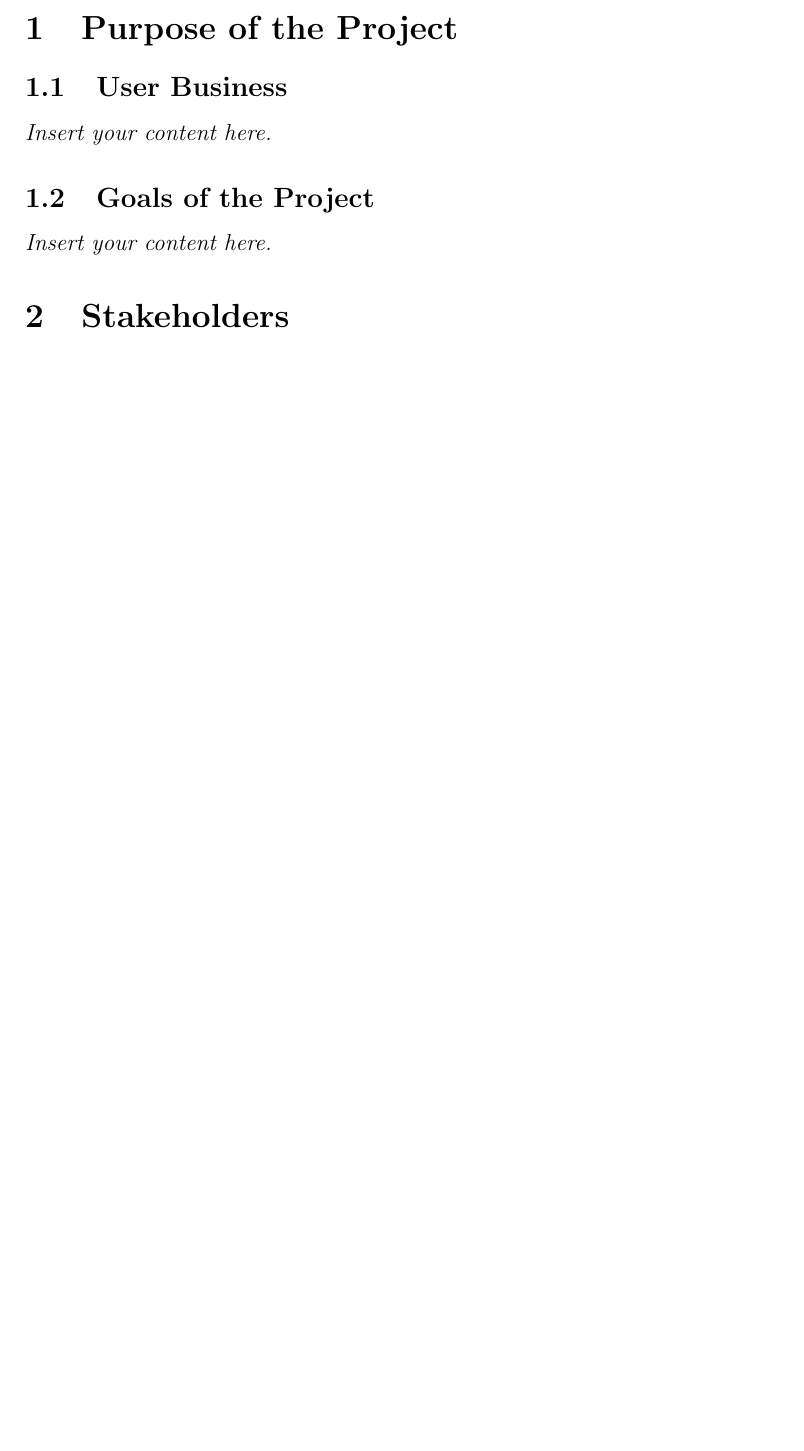
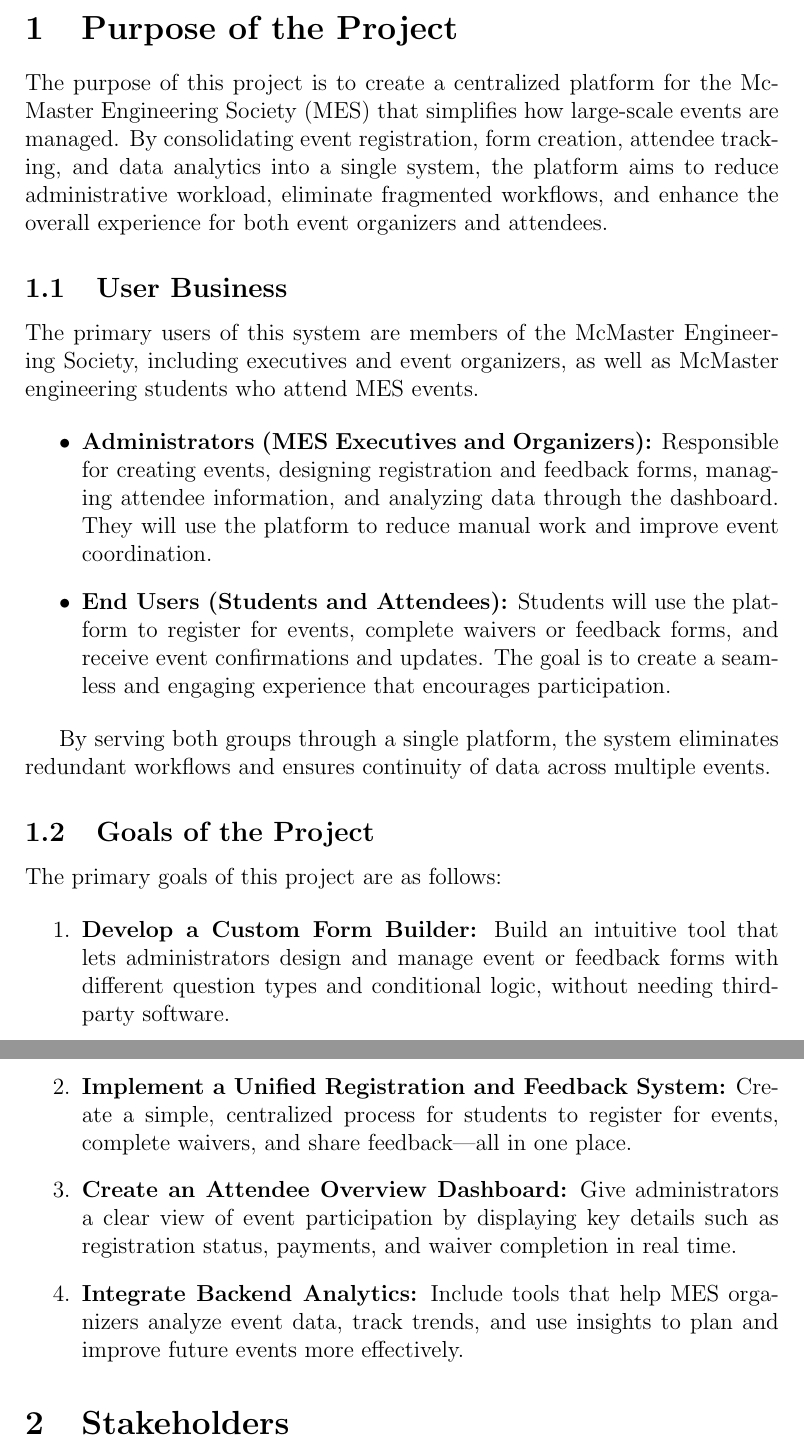
Before and after one commit to VirochaanRG/MES-Event-Management-System, a LaTeX document (docs/SRS-Volere/SRS.tex): part of page 7 of 32 before the commit and two parts of pages 7 and 8 of 33 after it, the two joined at a grey line, cut so that both start at the same text, the shorter picture padded with empty space. Compiled offline with pdfLaTeX.

Commit message:
Updated sections 1.1 and 1.2

```diff
--- a/docs/SRS-Volere/SRS.tex
+++ b/docs/SRS-Volere/SRS.tex
@@ -61,10 +61,33 @@
 
 ~\newpage
 \section{Purpose of the Project}
+
+The purpose of this project is to create a centralized platform for the McMaster Engineering Society (MES) that simplifies how large-scale events are managed. By consolidating event registration, form creation, attendee tracking, and data analytics into a single system, the platform aims to reduce administrative workload, eliminate fragmented workflows, and enhance the overall experience for both event organizers and attendees.
+
 \subsection{User Business}
-\lips
+
+The primary users of this system are members of the McMaster Engineering Society, including executives and event organizers, as well as McMaster engineering students who attend MES events.
+
+\begin{itemize}
+    \item \textbf{Administrators (MES Executives and Organizers):} Responsible for creating events, designing registration and feedback forms, managing attendee information, and analyzing data through the dashboard. They will use the platform to reduce manual work and improve event coordination.
+    \item \textbf{End Users (Students and Attendees):} Students will use the platform to register for events, complete waivers or feedback forms, and receive event confirmations and updates. The goal is to create a seamless and engaging experience that encourages participation.
+\end{itemize}
+
+By serving both groups through a single platform, the system eliminates redundant workflows and ensures continuity of data across multiple events.
+
 \subsection{Goals of the Project}
-\lips
+
+The primary goals of this project are as follows:
+
+\begin{enumerate}
+    \item \textbf{Develop a Custom Form Builder:} Build an intuitive tool that lets administrators design and manage event or feedback forms with different question types and conditional logic, without needing third-party software.
+    \item \textbf{Implement a Unified Registration and Feedback System:} Create a simple, centralized process for students to register for events, complete waivers, and share feedback—all in one place.
+    \item \textbf{Create an Attendee Overview Dashboard:} Give administrators a clear view of event participation by displaying key details such as registration status, payments, and waiver completion in real time.
+    \item \textbf{Integrate Backend Analytics:} Include tools that help MES organizers analyze event data, track trends, and use insights to plan and improve future events more effectively.
+\end{enumerate}
+
+
+
 \section{Stakeholders}
 \subsection{Client}
 The client for this project is the supervisor, Luke Schuurman. He is a member of the MES and has first hand experience plannig and hosting events with the MES. As the supervisor he will play a crucial role by ensuring the project aligns with objective of the MES and integrate the platform seamlessly with existing systems. He will also provide us with feedback and guidance throughout the project and will help define the project requirements in this document.
```
